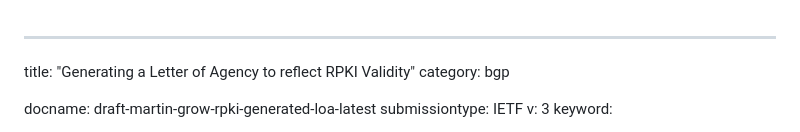
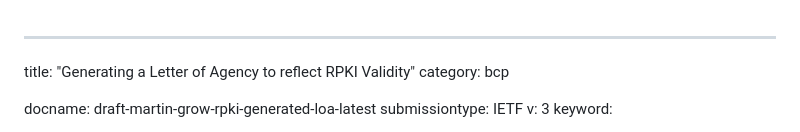
Before and after one commit to ableyjoe/draft-martin-grow-rpki-generated-loa, a Markdown page: draft-martin-grow-rpki-generated-loa.md, the part around the change. Rendered like a GitHub page.

Commit message:
bcp, not bgp

```diff
--- a/draft-martin-grow-rpki-generated-loa.md
+++ b/draft-martin-grow-rpki-generated-loa.md
@@ -1,6 +1,6 @@
 ---
 title: "Generating a Letter of Agency to reflect RPKI Validity"
-category: bgp
+category: bcp
 
 docname: draft-martin-grow-rpki-generated-loa-latest
 submissiontype: IETF
```
